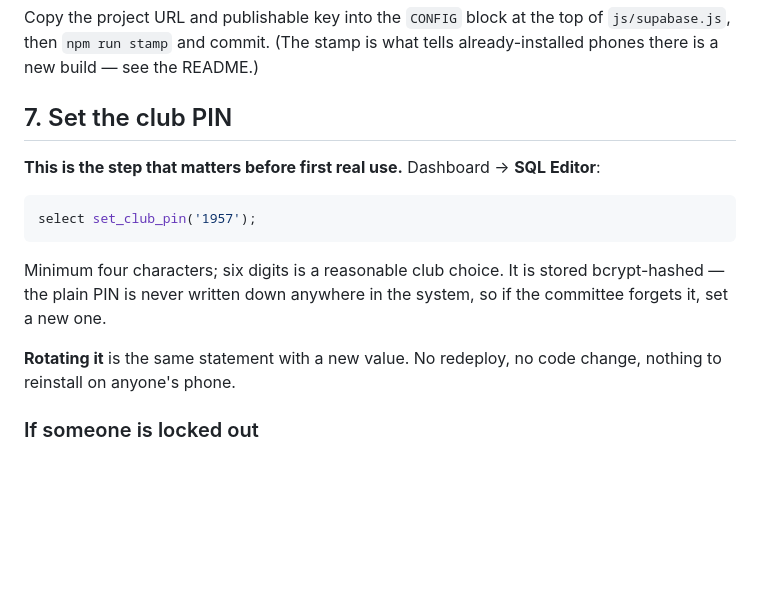
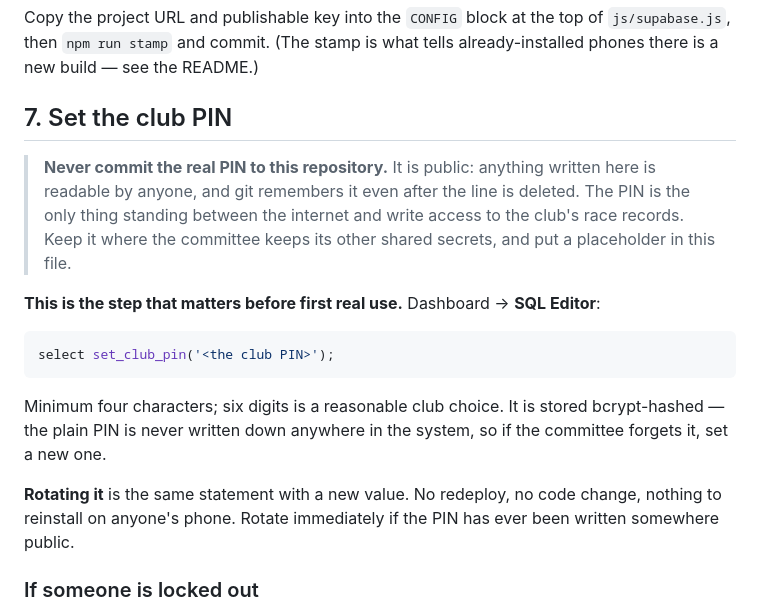
Before and after one commit to cdbxyz/nsc-race-day, a Markdown page: SETUP.md, the part around the change. Drawn GitHub-style; blank space fills up the shorter version.

Commit message:
Remove the live club PIN from SETUP.md
The real PIN was committed to a public repository, where it grants write
access to the club's race records and read access to the boat and helm
register. Replaced with a placeholder and a warning not to do it again.

Deleting the line does not undo it: git history still contains the value, so
the PIN itself must be rotated. See the note in SETUP.md step 7.

Co-Authored-By: Claude Opus 5 <noreply@anthropic.com>

````diff
--- a/SETUP.md
+++ b/SETUP.md
@@ -139,11 +139,17 @@ already-installed phones there is a new build — see the README.)
 
 ## 7. Set the club PIN
 
+> **Never commit the real PIN to this repository.** It is public: anything
+> written here is readable by anyone, and git remembers it even after the line
+> is deleted. The PIN is the only thing standing between the internet and
+> write access to the club's race records. Keep it where the committee keeps
+> its other shared secrets, and put a placeholder in this file.
+
 **This is the step that matters before first real use.** Dashboard → **SQL
 Editor**:
 
 ```sql
-select set_club_pin('1957');
+select set_club_pin('<the club PIN>');
 ```
 
 Minimum four characters; six digits is a reasonable club choice. It is stored
@@ -151,7 +157,8 @@ bcrypt-hashed — the plain PIN is never written down anywhere in the system, so
 if the committee forgets it, set a new one.
 
 **Rotating it** is the same statement with a new value. No redeploy, no code
-change, nothing to reinstall on anyone's phone.
+change, nothing to reinstall on anyone's phone. Rotate immediately if the PIN
+has ever been written somewhere public.
 
 ### If someone is locked out
 
````
